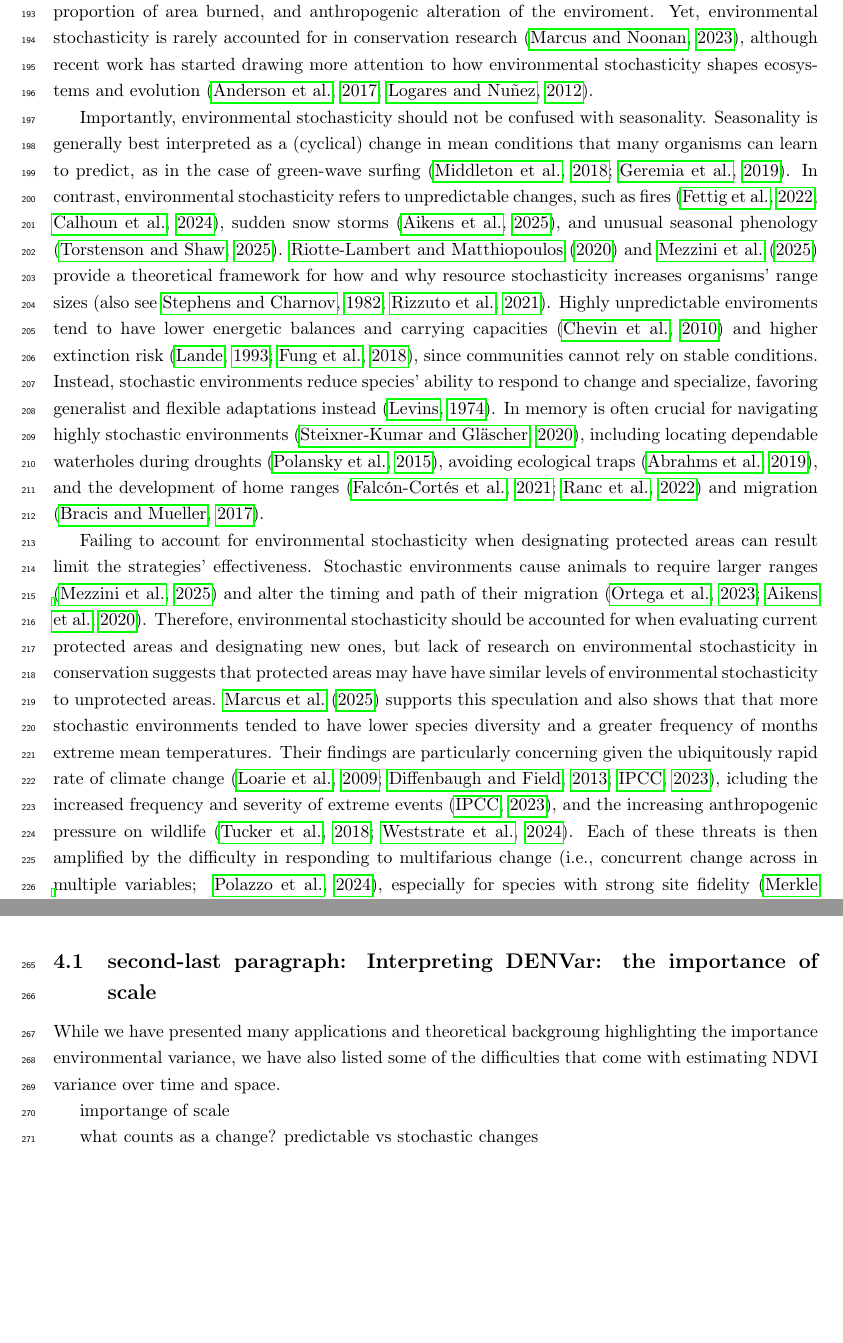
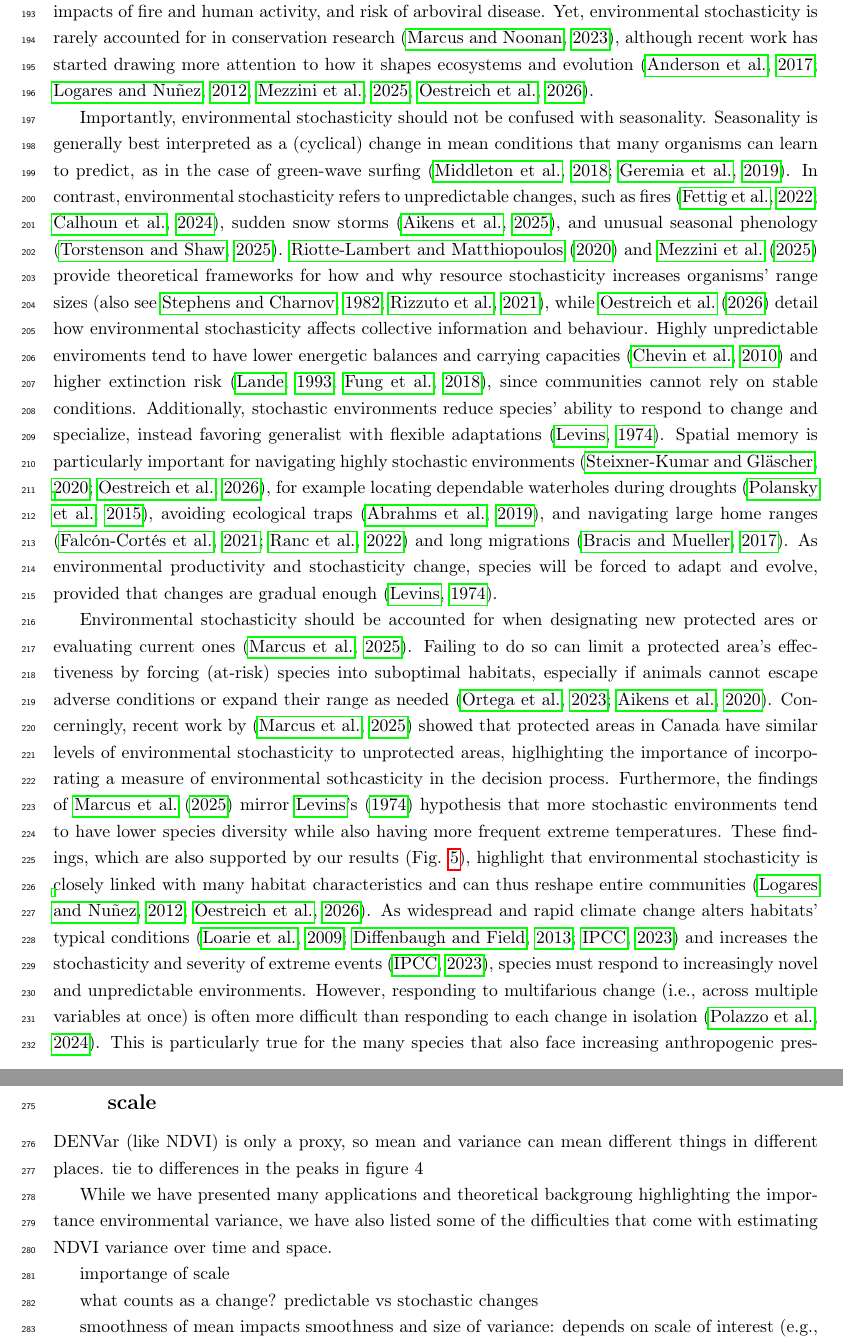
Before and after one commit to QuantitativeEcologyLab/ndvi-stochasticity, a LaTeX paper (writing/manuscript.tex): two parts of pages 8 and 9 of 24 before the commit and two parts of pages 8 and 10 of 24 after it, joined at a grey line, cut at the place of the change, the shorter picture padded with empty space. Compiled offline with pdfLaTeX.

Commit message:
expanded discussion

```diff
--- a/writing/manuscript.tex
+++ b/writing/manuscript.tex
@@ -182,11 +182,11 @@ Fig. \ref{hex-plots} shows the relationship between DENVar and some common spati
 
 \section{Discussion}
 
-We have presented a new spatiotemporally dynamic metric of environmental stochasticity, which we have called the Dynamic Estimate of NDVI Variance, DENVar. We have shown that DENVar has a strong, nonlinear relationship with with multiple crucial indices, including species diversity, proportion of area burned, and anthropogenic alteration of the enviroment. Yet, environmental stochasticity is rarely accounted for in conservation research \citep{marcus_changing_2023}, although recent work has started drawing more attention to how environmental stochasticity shapes ecosystems and evolution \citep{anderson_black-swan_2017,logares_black_2012}.
+We have presented a new spatiotemporally dynamic metric of environmental stochasticity, which we have called the Dynamic Estimate of NDVI Variance, DENVar. We have shown that DENVar has a strong, nonlinear relationship with with mean NDVI, climatic variables, species diversity, the impacts of fire and human activity, and risk of arboviral disease. Yet, environmental stochasticity is rarely accounted for in conservation research \citep{marcus_changing_2023}, although recent work has started drawing more attention to how it shapes ecosystems and evolution \citep{anderson_black-swan_2017,logares_black_2012, mezzini_how_2025, oestreich_resource_2026}.
 
-Importantly, environmental stochasticity should not be confused with seasonality. Seasonality is generally best interpreted as a (cyclical) change in mean conditions that many organisms can learn to predict, as in the case of green-wave surfing \citep{middleton_green-wave_2018,geremia_migrating_2019}. In contrast, environmental stochasticity refers to unpredictable changes, such as fires \citep{fettig_fire_2022, calhoun_movement_2024}, sudden snow storms \citep{aikens_pronghorn_2025}, and unusual seasonal phenology \citep{torstenson_strength_2025}. \citet{riotte-lambert_environmental_2020} and \citet{mezzini_how_2025} provide a theoretical framework for how and why resource stochasticity increases organisms' range sizes \citep[also see][]{stephens_optimal_1982, rizzuto_forage_2021}. Highly unpredictable enviroments tend to have lower energetic balances and carrying capacities \citep{chevin_adaptation_2010} and higher extinction risk \citep{lande_risks_1993, fung_quantifying_2018}, since communities cannot rely on stable conditions. Instead, stochastic environments reduce species' ability to respond to change and specialize, favoring generalist and flexible adaptations instead \citep{levins_evolution_1974}. In memory is often crucial for navigating highly stochastic environments \citep{steixner-kumar_strategies_2020}, including locating dependable waterholes during droughts \citep{polansky_elucidating_2015}, avoiding ecological traps \citep{abrahms_memory_2019}, and the development of home ranges \citep{falcon-cortes_hierarchical_2021, ranc_memory_2022} and migration \citep{bracis_memory_2017}.
+Importantly, environmental stochasticity should not be confused with seasonality. Seasonality is generally best interpreted as a (cyclical) change in mean conditions that many organisms can learn to predict, as in the case of green-wave surfing \citep{middleton_green-wave_2018,geremia_migrating_2019}. In contrast, environmental stochasticity refers to unpredictable changes, such as fires \citep{fettig_fire_2022, calhoun_movement_2024}, sudden snow storms \citep{aikens_pronghorn_2025}, and unusual seasonal phenology \citep{torstenson_strength_2025}. \citet{riotte-lambert_environmental_2020} and \citet{mezzini_how_2025} provide theoretical frameworks for how and why resource stochasticity increases organisms' range sizes \citep[also see][]{stephens_optimal_1982, rizzuto_forage_2021}, while \citet{oestreich_resource_2026} detail how environmental stochasticity affects collective information and behaviour. Highly unpredictable enviroments tend to have lower energetic balances and carrying capacities \citep{chevin_adaptation_2010} and higher extinction risk \citep{lande_risks_1993, fung_quantifying_2018}, since communities cannot rely on stable conditions. Additionally, stochastic environments reduce species' ability to respond to change and specialize, instead favoring generalist with flexible adaptations \citep{levins_evolution_1974}. Spatial memory is particularly important for navigating highly stochastic environments \citep{steixner-kumar_strategies_2020, oestreich_resource_2026}, for example locating dependable waterholes during droughts \citep{polansky_elucidating_2015}, avoiding ecological traps \citep{abrahms_memory_2019}, and navigating large home ranges \citep{falcon-cortes_hierarchical_2021, ranc_memory_2022} and long migrations \citep{bracis_memory_2017}. As environmental productivity and stochasticity change, species will be forced to adapt and evolve, provided that changes are gradual enough \citep{levins_evolution_1974}.
 
-Failing to account for environmental stochasticity when designating protected areas can result limit the strategies' effectiveness. Stochastic environments cause animals to require larger ranges \citep{mezzini_how_2025} and alter the timing and path of their migration \citep{ortega_migrating_2023, aikens_drought_2020}. Therefore, environmental stochasticity should be accounted for when evaluating current protected areas and designating new ones, but lack of research on environmental stochasticity in conservation suggests that protected areas may have have similar levels of environmental stochasticity to unprotected areas. \citet{marcus_planning_2025} supports this speculation and also shows that that more stochastic environments tended to have lower species diversity and a greater frequency of months extreme mean temperatures. Their findings are particularly concerning given the ubiquitously rapid rate of climate change \citep{loarie_velocity_2009, diffenbaugh_changes_2013, ipcc_climate_2023}, icluding the increased frequency and severity of extreme events \citep{ipcc_climate_2023}, and the increasing anthropogenic pressure on wildlife \citep{tucker_moving_2018, weststrate_how_2024}. Each of these threats is then amplified by the difficulty in responding to multifarious change \citep[i.e., concurrent change across in multiple variables; ][]{polazzo_measuring_2024}, especially for species with strong site fidelity \citep{merkle_site_2022}. For example, \citet{aikens_industrial_2022} found that industrial activity reduced the ability of mule deer (\emph{Odocoileus hemionus}) to migrate following forage availability, while \citep{sawyer_migratory_2019} showed that mule deer's strong site fidelity prevents them from adapting to changing environments. In contrast, \citet{ortega_migrating_2023} demonstrated that mule deer adapt their migration to changes in phenology, suggesting that adaptability is likely population-dependent.
+Environmental stochasticity should be accounted for when designating new protected ares or evaluating current ones \citep{marcus_planning_2025}. Failing to do so can limit a protected area's effectiveness by forcing (at-risk) species into suboptimal habitats, especially if animals cannot escape adverse conditions or expand their range as needed \citep{ortega_migrating_2023, aikens_drought_2020}. Concerningly, recent work by \citep{marcus_planning_2025} showed that protected areas in Canada have similar levels of environmental stochasticity to unprotected areas, higlhighting the importance of incorporating a measure of environmental sothcasticity in the decision process. Furthermore, the findings of \citet{marcus_planning_2025} mirror \citeauthor{levins_evolution_1974}'s (\citeyear{levins_evolution_1974}) hypothesis that more stochastic environments tend to have lower species diversity while also having more frequent extreme temperatures. These findings, which are also supported by our results (Fig. \ref{hex-plots}), highlight that environmental stochasticity is closely linked with many habitat characteristics and can thus reshape entire communities \citep{logares_black_2012,oestreich_resource_2026}. As widespread and rapid climate change alters habitats' typical conditions \citep{loarie_velocity_2009, diffenbaugh_changes_2013, ipcc_climate_2023} and increases the stochasticity and severity of extreme events \citep{ipcc_climate_2023}, species must respond to increasingly novel and unpredictable environments. However, responding to multifarious change (i.e., across multiple variables at once) is often more difficult than responding to each change in isolation \citep{polazzo_measuring_2024}. This is particularly true for the many species that also face increasing anthropogenic pressure \citep{tucker_moving_2018, weststrate_how_2024}, especially those with strong site fidelity \citep{merkle_site_2022}. For example, \citet{aikens_industrial_2022} found that industrial activity reduced the ability of mule deer (\emph{Odocoileus hemionus}) to migrate following forage availability, while \citep{sawyer_migratory_2019} showed that mule deer's strong site fidelity prevents them from adapting to changing environments. In contrast, \citet{ortega_migrating_2023} demonstrated that mule deer adapt their migration to changes in phenology, suggesting that adaptability is likely population-dependent. Designation of protected areas, including seasonal ranges and corridors, should thus account for all relevant variables at once (including environmental stochasticity), and provide a sufficient buffer.
 
 Quantifying trends in variance can also be helpful in broader disciplines, such as macroecology and landscape ecology. Changes in habitat variance over time can be indicators of ecological transitions and regime shifts \citep{carpenter_rising_2006, bjorndahl_abrupt_2022}, since increases in stochasticity may push systems into an alternative stable state, whether such systems are habitats \citep{hastings_effects_2021} or species undergoing evolutionary tipping points \citep{botero_evolutionary_2015}. Furthermore, while our work is limted to terrestrial systems, similar approaches may be applicable to freshwater systems by using remotely sensed data as a proxy for chlorophyll \emph{a} production \citep{chegoonian_comparative_2023}.
 
@@ -206,6 +206,8 @@ Spatiotemporal trends in NDVI stochasticity may also help shed light on the comp
 \textcolor{red}{HERE}
 
 \subsection{second-last paragraph: Interpreting DENVar: the importance of scale}
+
+DENVar (like NDVI) is only a proxy, so mean and variance can mean different things in different places. tie to differences in the peaks in figure 4
 
 While we have presented many applications and theoretical backgroung highlighting the importance environmental variance, we have also listed some of the difficulties that come with estimating NDVI variance over time and space.
 
```
Also changed, not shown: writing/manuscript.tex (2 more changed lines).
